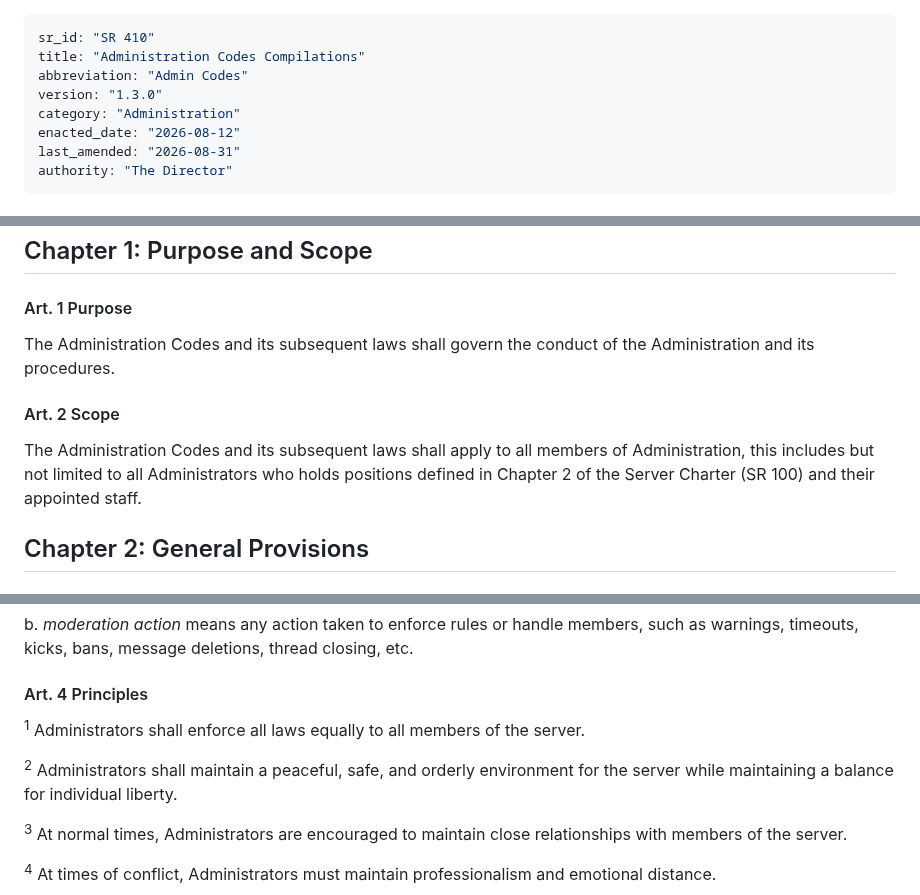
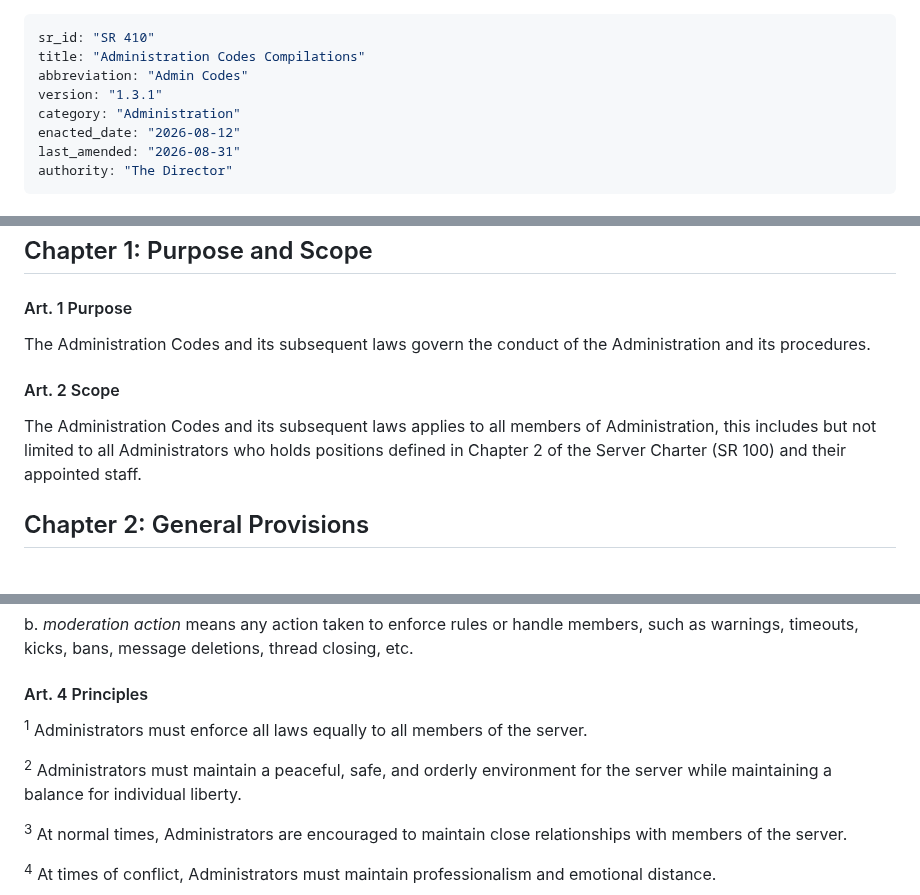
Before and after one commit to Nirleka-Studio/discord-lex, a Markdown page: sr/4-administration/410-admin-codes.md, 3 parts joined by grey strips. Rendered like a GitHub page.

```diff
--- a/sr/4-administration/410-admin-codes.md
+++ b/sr/4-administration/410-admin-codes.md
@@ -2,7 +2,7 @@
 sr_id: "SR 410"
 title: "Administration Codes Compilations"
 abbreviation: "Admin Codes"
-version: "1.3.0"
+version: "1.3.1"
 category: "Administration"
 enacted_date: "2026-08-12"
 last_amended: "2026-08-31"
@@ -19,10 +19,10 @@ authority: "The Director"
 ## Chapter 1: Purpose and Scope
 
 #### Art. 1 Purpose
-The Administration Codes and its subsequent laws shall govern the conduct of the Administration and its procedures.
+The Administration Codes and its subsequent laws govern the conduct of the Administration and its procedures.
 
 #### Art. 2 Scope
-The Administration Codes and its subsequent laws shall apply to all members of Administration, this includes but not limited to all Administrators who holds positions defined in Chapter 2 of the Server Charter (SR 100) and their appointed staff.
+The Administration Codes and its subsequent laws applies to all members of Administration, this includes but not limited to all Administrators who holds positions defined in Chapter 2 of the Server Charter (SR 100) and their appointed staff.
 
 ## Chapter 2: General Provisions
 
@@ -35,9 +35,9 @@ a. *Administrators* means any member of Administration and their appointed staff
 b. *moderation action* means any action taken to enforce rules or handle members, such as warnings, timeouts, kicks, bans, message deletions, thread closing, etc.
 
 #### Art. 4 Principles
-<sup>1</sup> Administrators shall enforce all laws equally to all members of the server.
+<sup>1</sup> Administrators must enforce all laws equally to all members of the server.
 
-<sup>2</sup> Administrators shall maintain a peaceful, safe, and orderly environment for the server while maintaining a balance for individual liberty.
+<sup>2</sup> Administrators must maintain a peaceful, safe, and orderly environment for the server while maintaining a balance for individual liberty.
 
 <sup>3</sup> At normal times, Administrators are encouraged to maintain close relationships with members of the server.
 
```
Also changed, not shown: other parts of sr/4-administration/410-admin-codes.md (+12 -12 lines).
